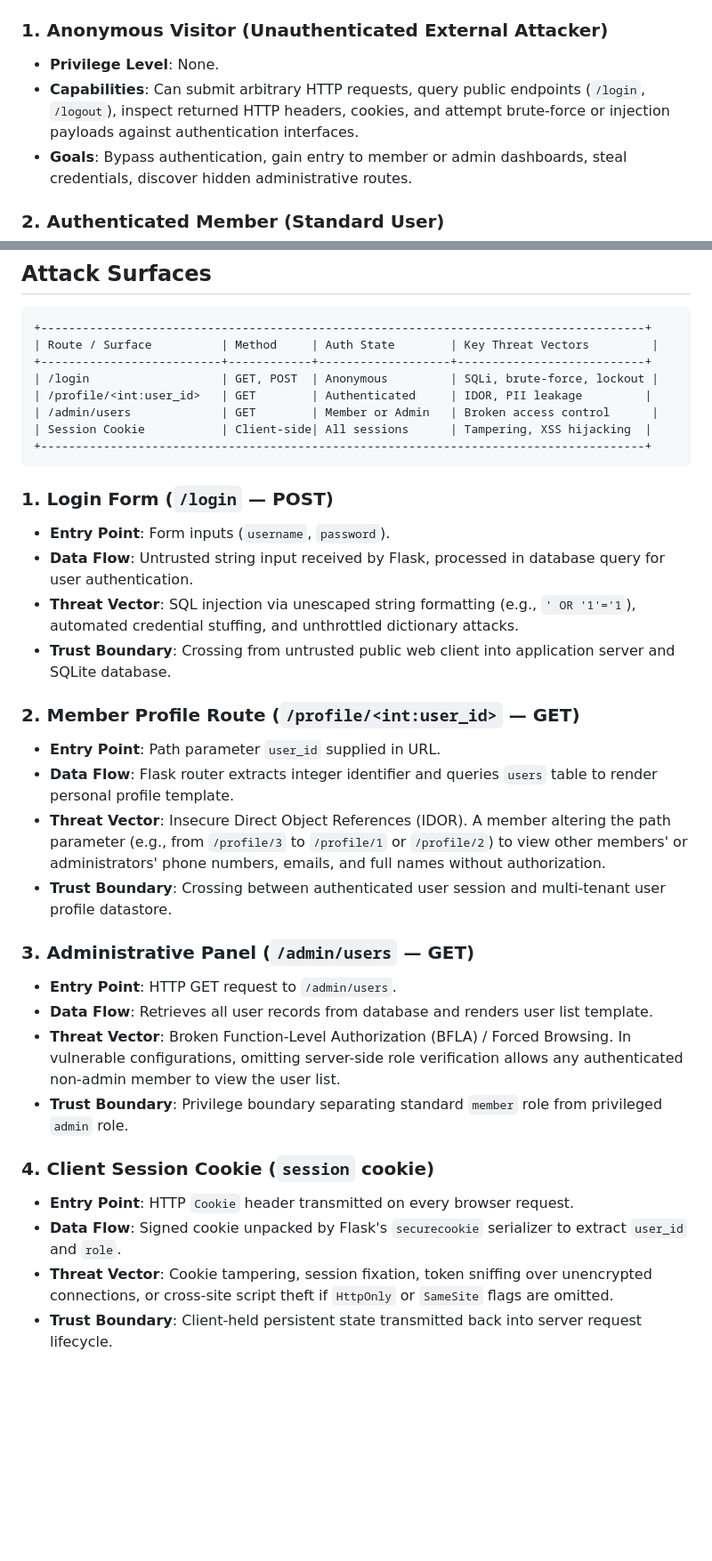
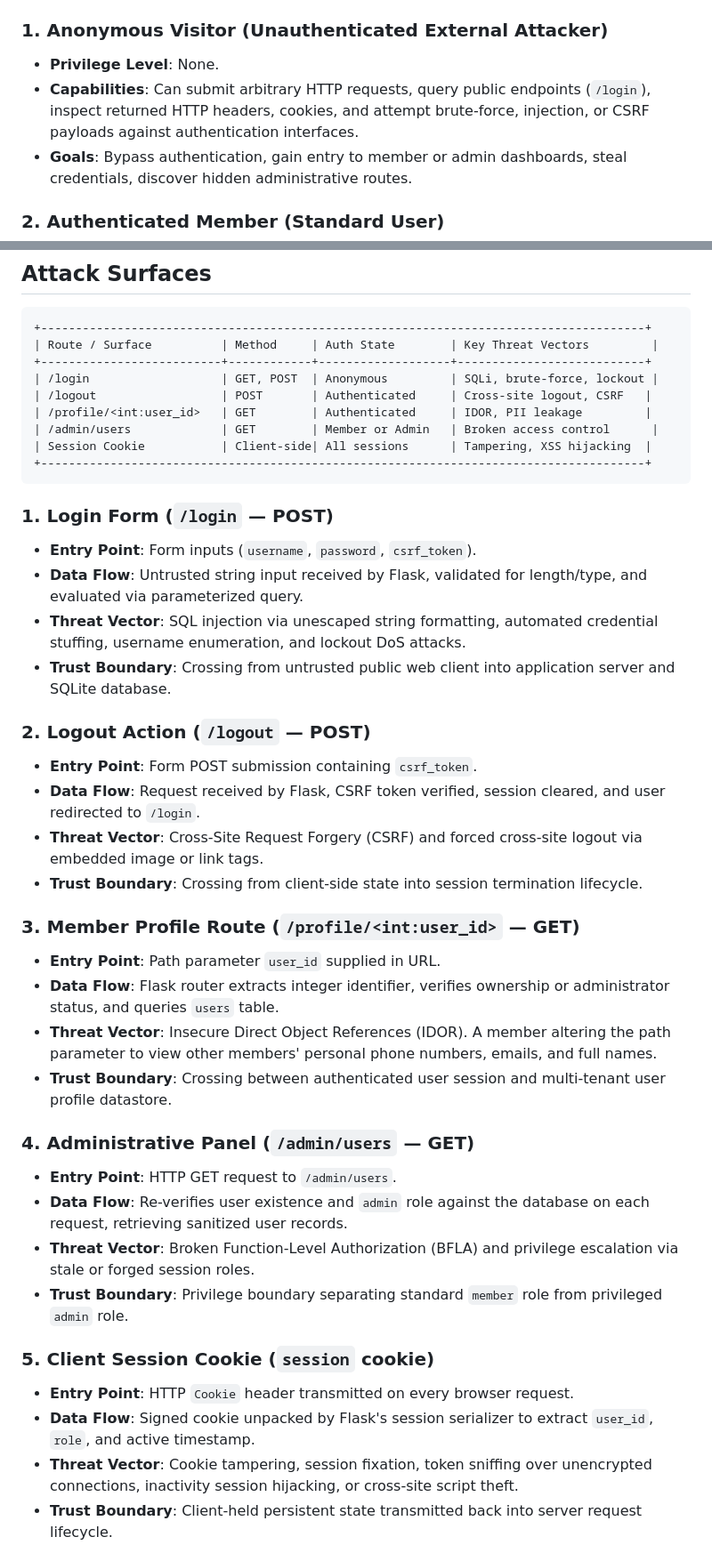
Before and after one commit to visshalb2007/vuln-portal, a Markdown page: docs/threat_model.md, 2 parts joined by grey strips. Shown at 89% size. Drawn GitHub-style; blank space fills up the shorter version.

````diff
--- a/docs/threat_model.md
+++ b/docs/threat_model.md
@@ -57,7 +57,7 @@ The College Club Portal is a lightweight web application built on Flask with SQL
 
 ### 1. Anonymous Visitor (Unauthenticated External Attacker)
 - **Privilege Level**: None.
-- **Capabilities**: Can submit arbitrary HTTP requests, query public endpoints (`/login`, `/logout`), inspect returned HTTP headers, cookies, and attempt brute-force or injection payloads against authentication interfaces.
+- **Capabilities**: Can submit arbitrary HTTP requests, query public endpoints (`/login`), inspect returned HTTP headers, cookies, and attempt brute-force, injection, or CSRF payloads against authentication interfaces.
 - **Goals**: Bypass authentication, gain entry to member or admin dashboards, steal credentials, discover hidden administrative routes.
 
 ### 2. Authenticated Member (Standard User)
@@ -83,6 +83,7 @@ The College Club Portal is a lightweight web application built on Flask with SQL
 | Route / Surface          | Method     | Auth State        | Key Threat Vectors         |
 +--------------------------+------------+-------------------+---------------------------+
 | /login                   | GET, POST  | Anonymous         | SQLi, brute-force, lockout |
+| /logout                  | POST       | Authenticated     | Cross-site logout, CSRF   |
 | /profile/<int:user_id>   | GET        | Authenticated     | IDOR, PII leakage         |
 | /admin/users             | GET        | Member or Admin   | Broken access control      |
 | Session Cookie           | Client-side| All sessions      | Tampering, XSS hijacking  |
@@ -90,27 +91,33 @@ The College Club Portal is a lightweight web application built on Flask with SQL
 ```
 
 ### 1. Login Form (`/login` — POST)
-- **Entry Point**: Form inputs (`username`, `password`).
-- **Data Flow**: Untrusted string input received by Flask, processed in database query for user authentication.
-- **Threat Vector**: SQL injection via unescaped string formatting (e.g., `' OR '1'='1`), automated credential stuffing, and unthrottled dictionary attacks.
+- **Entry Point**: Form inputs (`username`, `password`, `csrf_token`).
+- **Data Flow**: Untrusted string input received by Flask, validated for length/type, and evaluated via parameterized query.
+- **Threat Vector**: SQL injection via unescaped string formatting, automated credential stuffing, username enumeration, and lockout DoS attacks.
 - **Trust Boundary**: Crossing from untrusted public web client into application server and SQLite database.
 
-### 2. Member Profile Route (`/profile/<int:user_id>` — GET)
+### 2. Logout Action (`/logout` — POST)
+- **Entry Point**: Form POST submission containing `csrf_token`.
+- **Data Flow**: Request received by Flask, CSRF token verified, session cleared, and user redirected to `/login`.
+- **Threat Vector**: Cross-Site Request Forgery (CSRF) and forced cross-site logout via embedded image or link tags.
+- **Trust Boundary**: Crossing from client-side state into session termination lifecycle.
+
+### 3. Member Profile Route (`/profile/<int:user_id>` — GET)
 - **Entry Point**: Path parameter `user_id` supplied in URL.
-- **Data Flow**: Flask router extracts integer identifier and queries `users` table to render personal profile template.
-- **Threat Vector**: Insecure Direct Object References (IDOR). A member altering the path parameter (e.g., from `/profile/3` to `/profile/1` or `/profile/2`) to view other members' or administrators' phone numbers, emails, and full names without authorization.
+- **Data Flow**: Flask router extracts integer identifier, verifies ownership or administrator status, and queries `users` table.
+- **Threat Vector**: Insecure Direct Object References (IDOR). A member altering the path parameter to view other members' personal phone numbers, emails, and full names.
 - **Trust Boundary**: Crossing between authenticated user session and multi-tenant user profile datastore.
 
-### 3. Administrative Panel (`/admin/users` — GET)
+### 4. Administrative Panel (`/admin/users` — GET)
 - **Entry Point**: HTTP GET request to `/admin/users`.
-- **Data Flow**: Retrieves all user records from database and renders user list template.
-- **Threat Vector**: Broken Function-Level Authorization (BFLA) / Forced Browsing. In vulnerable configurations, omitting server-side role verification allows any authenticated non-admin member to view the user list.
+- **Data Flow**: Re-verifies user existence and `admin` role against the database on each request, retrieving sanitized user records.
+- **Threat Vector**: Broken Function-Level Authorization (BFLA) and privilege escalation via stale or forged session roles.
 - **Trust Boundary**: Privilege boundary separating standard `member` role from privileged `admin` role.
 
-### 4. Client Session Cookie (`session` cookie)
+### 5. Client Session Cookie (`session` cookie)
 - **Entry Point**: HTTP `Cookie` header transmitted on every browser request.
-- **Data Flow**: Signed cookie unpacked by Flask's `securecookie` serializer to extract `user_id` and `role`.
-- **Threat Vector**: Cookie tampering, session fixation, token sniffing over unencrypted connections, or cross-site script theft if `HttpOnly` or `SameSite` flags are omitted.
+- **Data Flow**: Signed cookie unpacked by Flask's session serializer to extract `user_id`, `role`, and active timestamp.
+- **Threat Vector**: Cookie tampering, session fixation, token sniffing over unencrypted connections, inactivity session hijacking, or cross-site script theft.
 - **Trust Boundary**: Client-held persistent state transmitted back into server request lifecycle.
 
 
````
Also changed, not shown: other parts of docs/threat_model.md (+23 -14 lines).
